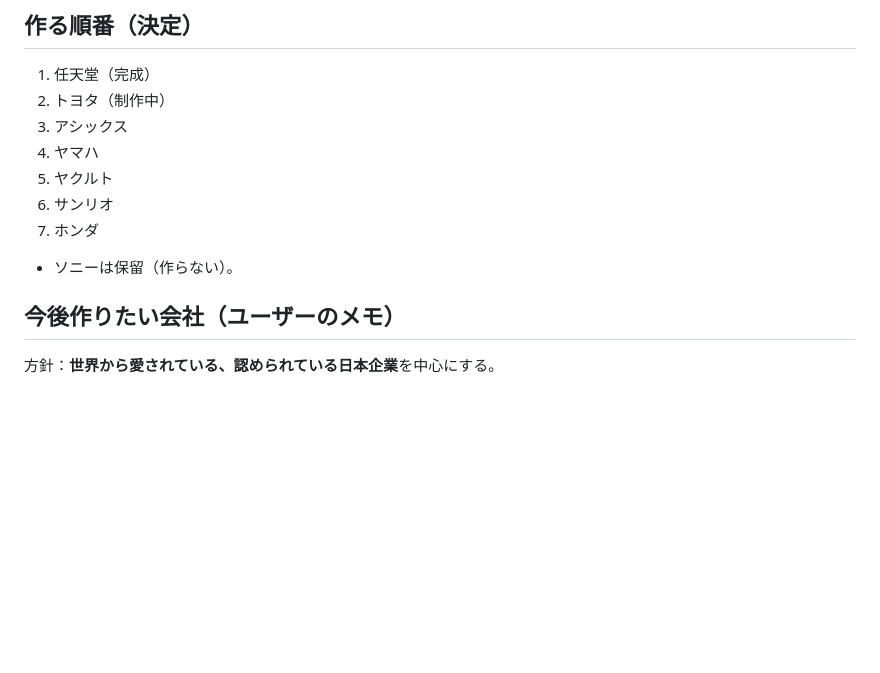
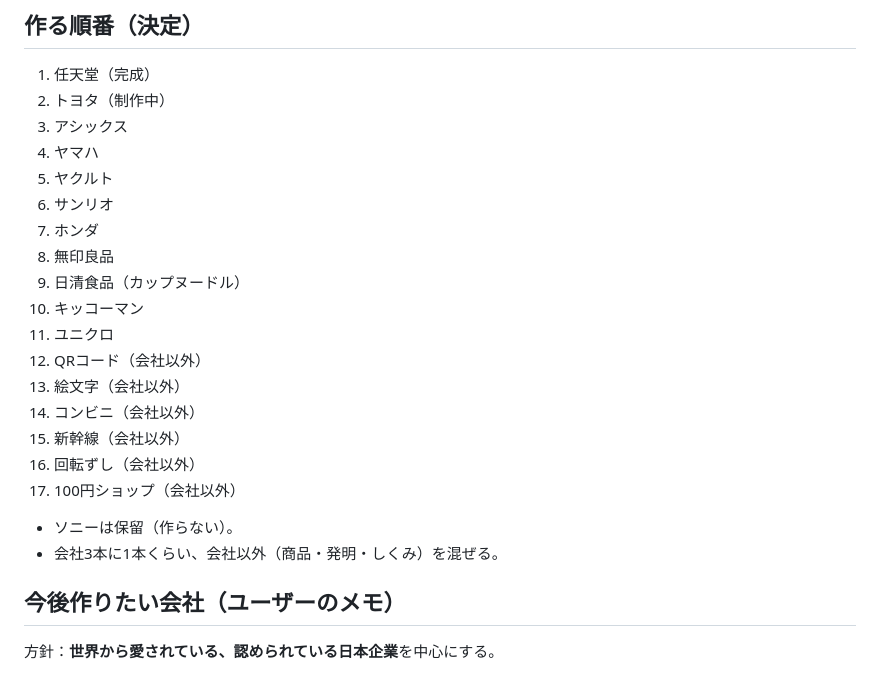
Before and after one commit to xxxainumaxxx-hash/sonae-navi, a Markdown page: youtube/scripts/CHANNEL.md, the part around the change. Rendered like a GitHub page; blank space fills up the shorter version.

Commit message:
作るネタの一覧に、無印・日清・キッコーマン・ユニクロと会社以外6本を追加
Co-Authored-By: Claude Opus 5.5 <noreply@anthropic.com>
Claude-Session: https://claude.ai/code/session_01YKR7KF2igQKra9R2t1gNXg

```diff
--- a/youtube/scripts/CHANNEL.md
+++ b/youtube/scripts/CHANNEL.md
@@ -52,7 +52,18 @@
 5. ヤクルト
 6. サンリオ
 7. ホンダ
+8. 無印良品
+9. 日清食品（カップヌードル）
+10. キッコーマン
+11. ユニクロ
+12. QRコード（会社以外）
+13. 絵文字（会社以外）
+14. コンビニ（会社以外）
+15. 新幹線（会社以外）
+16. 回転ずし（会社以外）
+17. 100円ショップ（会社以外）
 - ソニーは保留（作らない）。
+- 会社3本に1本くらい、会社以外（商品・発明・しくみ）を混ぜる。
 
 ## 今後作りたい会社（ユーザーのメモ）
 方針：**世界から愛されている、認められている日本企業**を中心にする。
```
